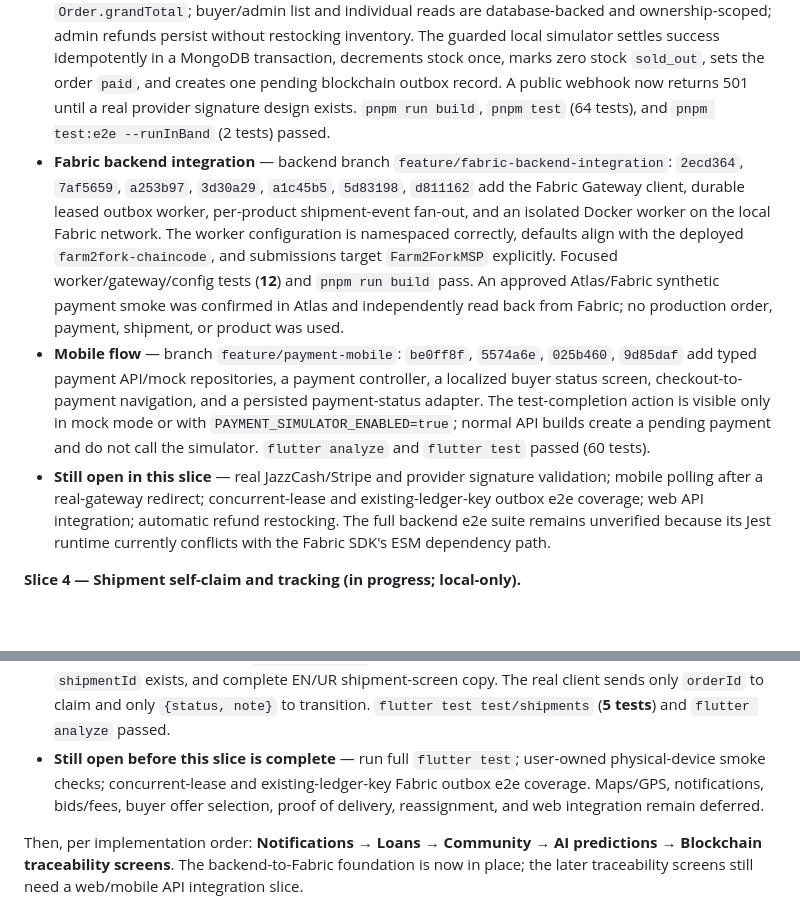
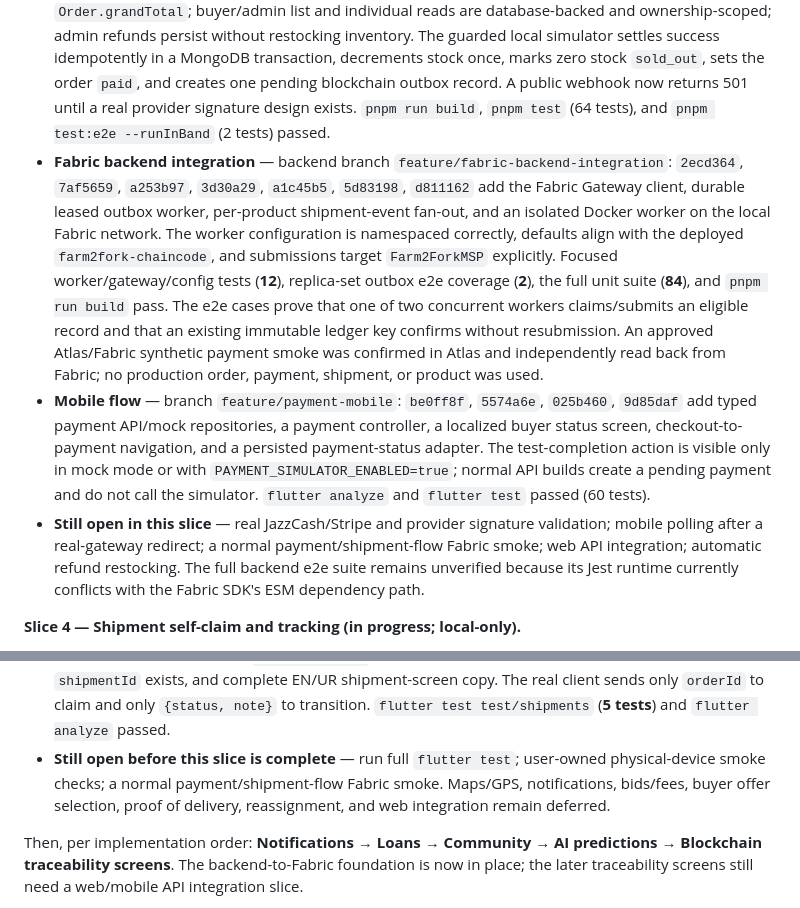
Before and after one commit to Farm2Fork-Project/farm2fork-mobile, a Markdown page: PROGRESS.md, 2 parts joined by grey strips. Rendered like a GitHub page; blank space fills up the shorter version.

Commit message:
docs: record Fabric outbox e2e coverage

```diff
--- a/PROGRESS.md
+++ b/PROGRESS.md
@@ -45,15 +45,15 @@
 
 - **Runtime** — backend branch `feature/payment-runtime`: `e0f1aef` removes Compose `env_file`, requires `DATABASE_URL` for Atlas, and runs local Redis only. `docker compose --env-file .env.example config` passed. No Atlas-backed `docker compose up` was run because only placeholder credentials are available.
 - **Backend payment write/read/refund path** — `15f585a`, `f8355f6`, `4b87ae3`, `021aa91`, `ccf4f00`, `07b5dca`: buyer-owned pending orders create/reuse a persisted payment whose amount comes from `Order.grandTotal`; buyer/admin list and individual reads are database-backed and ownership-scoped; admin refunds persist without restocking inventory. The guarded local simulator settles success idempotently in a MongoDB transaction, decrements stock once, marks zero stock `sold_out`, sets the order `paid`, and creates one pending blockchain outbox record. A public webhook now returns 501 until a real provider signature design exists. `pnpm run build`, `pnpm test` (64 tests), and `pnpm test:e2e --runInBand` (2 tests) passed.
-- **Fabric backend integration** — backend branch `feature/fabric-backend-integration`: `2ecd364`, `7af5659`, `a253b97`, `3d30a29`, `a1c45b5`, `5d83198`, `d811162` add the Fabric Gateway client, durable leased outbox worker, per-product shipment-event fan-out, and an isolated Docker worker on the local Fabric network. The worker configuration is namespaced correctly, defaults align with the deployed `farm2fork-chaincode`, and submissions target `Farm2ForkMSP` explicitly. Focused worker/gateway/config tests (**12**) and `pnpm run build` pass. An approved Atlas/Fabric synthetic payment smoke was confirmed in Atlas and independently read back from Fabric; no production order, payment, shipment, or product was used.
+- **Fabric backend integration** — backend branch `feature/fabric-backend-integration`: `2ecd364`, `7af5659`, `a253b97`, `3d30a29`, `a1c45b5`, `5d83198`, `d811162` add the Fabric Gateway client, durable leased outbox worker, per-product shipment-event fan-out, and an isolated Docker worker on the local Fabric network. The worker configuration is namespaced correctly, defaults align with the deployed `farm2fork-chaincode`, and submissions target `Farm2ForkMSP` explicitly. Focused worker/gateway/config tests (**12**), replica-set outbox e2e coverage (**2**), the full unit suite (**84**), and `pnpm run build` pass. The e2e cases prove that one of two concurrent workers claims/submits an eligible record and that an existing immutable ledger key confirms without resubmission. An approved Atlas/Fabric synthetic payment smoke was confirmed in Atlas and independently read back from Fabric; no production order, payment, shipment, or product was used.
 - **Mobile flow** — branch `feature/payment-mobile`: `be0ff8f`, `5574a6e`, `025b460`, `9d85daf` add typed payment API/mock repositories, a payment controller, a localized buyer status screen, checkout-to-payment navigation, and a persisted payment-status adapter. The test-completion action is visible only in mock mode or with `PAYMENT_SIMULATOR_ENABLED=true`; normal API builds create a pending payment and do not call the simulator. `flutter analyze` and `flutter test` passed (60 tests).
-- **Still open in this slice** — real JazzCash/Stripe and provider signature validation; mobile polling after a real-gateway redirect; concurrent-lease and existing-ledger-key outbox e2e coverage; web API integration; automatic refund restocking. The full backend e2e suite remains unverified because its Jest runtime currently conflicts with the Fabric SDK's ESM dependency path.
+- **Still open in this slice** — real JazzCash/Stripe and provider signature validation; mobile polling after a real-gateway redirect; a normal payment/shipment-flow Fabric smoke; web API integration; automatic refund restocking. The full backend e2e suite remains unverified because its Jest runtime currently conflicts with the Fabric SDK's ESM dependency path.
 
 **Slice 4 — Shipment self-claim and tracking (in progress; local-only).**
 
 - **Backend** — branch `feature/shipment-self-claim`, with Fabric integration on `feature/fabric-backend-integration`: `3d5600f`, `5300e4c`, `82a2da7`, `7af5659` add a privacy-preserving paid/unclaimed delivery list; an atomic first-claim transaction that creates the assigned shipment, updates the order, and writes one typed supply-chain outbox record per distinct product; role-scoped shipment reads; and guarded transporter transitions (`assigned → picked_up → in_transit → delivered`, with terminal failure). The replica-set e2e test proves one concurrent claimant wins and duplicate-key conflicts return 409. `pnpm run build`, `pnpm test` (**70 tests**), and `pnpm test:e2e --runInBand` (**4 tests**) passed before the Fabric SDK was included; the current focused Fabric-related test suite is green, while the full e2e suite has the ESM/Jest limitation noted above.
 - **Mobile data and transporter flow** — branch `feature/shipment-self-claim`: `62edbe5`, `769b59a`, `5418f22`, `6d87f9a` add typed real/mock shipment repositories, redacted available-delivery cards, atomic claim UI, a read-only `/shipments/:id` tracking route, buyer/farmer order-card entry when `shipmentId` exists, and complete EN/UR shipment-screen copy. The real client sends only `orderId` to claim and only `{status, note}` to transition. `flutter test test/shipments` (**5 tests**) and `flutter analyze` passed.
-- **Still open before this slice is complete** — run full `flutter test`; user-owned physical-device smoke checks; concurrent-lease and existing-ledger-key Fabric outbox e2e coverage. Maps/GPS, notifications, bids/fees, buyer offer selection, proof of delivery, reassignment, and web integration remain deferred.
+- **Still open before this slice is complete** — run full `flutter test`; user-owned physical-device smoke checks; a normal payment/shipment-flow Fabric smoke. Maps/GPS, notifications, bids/fees, buyer offer selection, proof of delivery, reassignment, and web integration remain deferred.
 
 Then, per implementation order: **Notifications → Loans → Community → AI predictions → Blockchain traceability screens**. The backend-to-Fabric foundation is now in place; the later traceability screens still need a web/mobile API integration slice.
 
```
